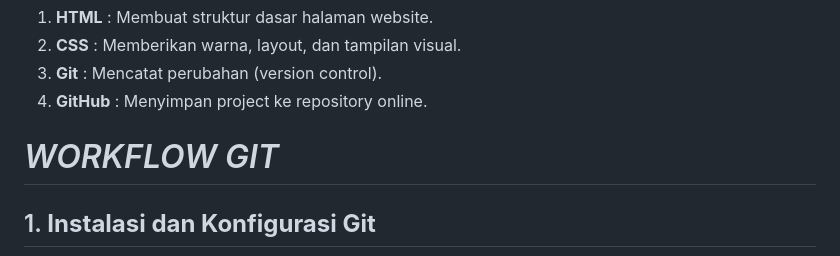
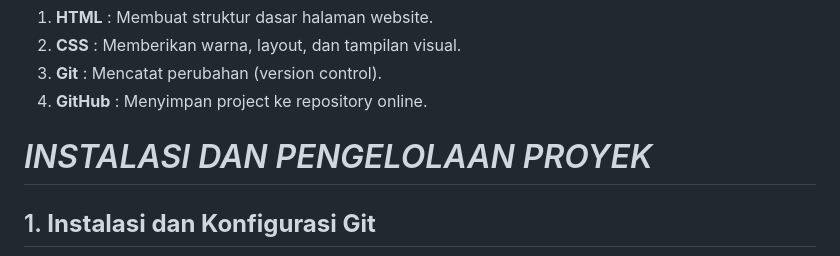
Before and after one commit to anggrianiratu/TA-PEMWEB-PERCOBAAN2, a Markdown page: README.md, the part around the change printed below. Drawn GitHub-style.

```diff
--- a/README.md
+++ b/README.md
@@ -43,7 +43,7 @@ TA-PEMWEB-PERCOBAAN2
 4. **GitHub** : Menyimpan project ke repository online.
 
 
-# *WORKFLOW GIT*
+# *INSTALASI DAN PENGELOLAAN PROYEK*
 
 ## 1. **Instalasi dan Konfigurasi Git**
    ![Alt text](img/1.png)
```
Also changed, not shown: other parts of README.md (+1 -1 lines).
